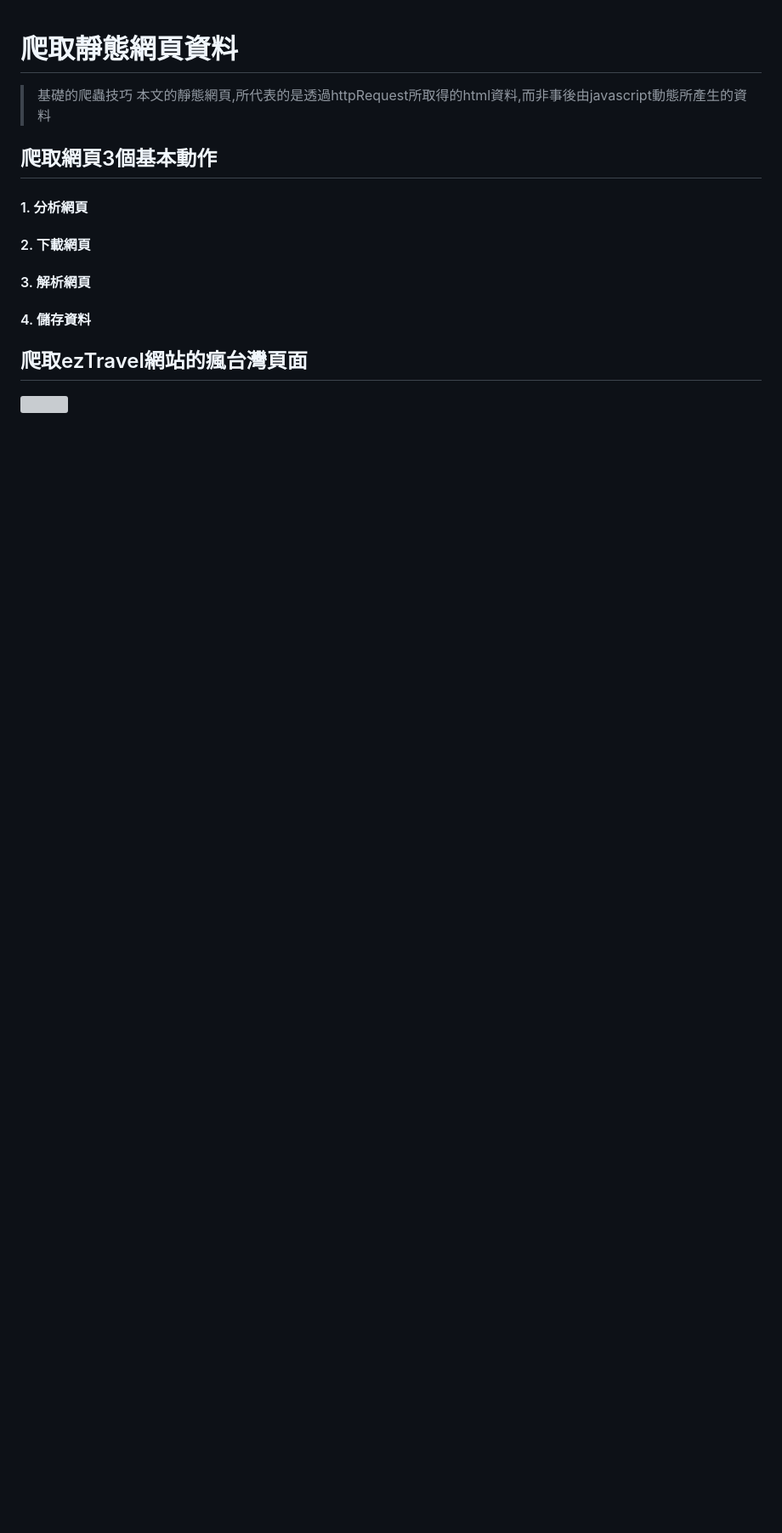
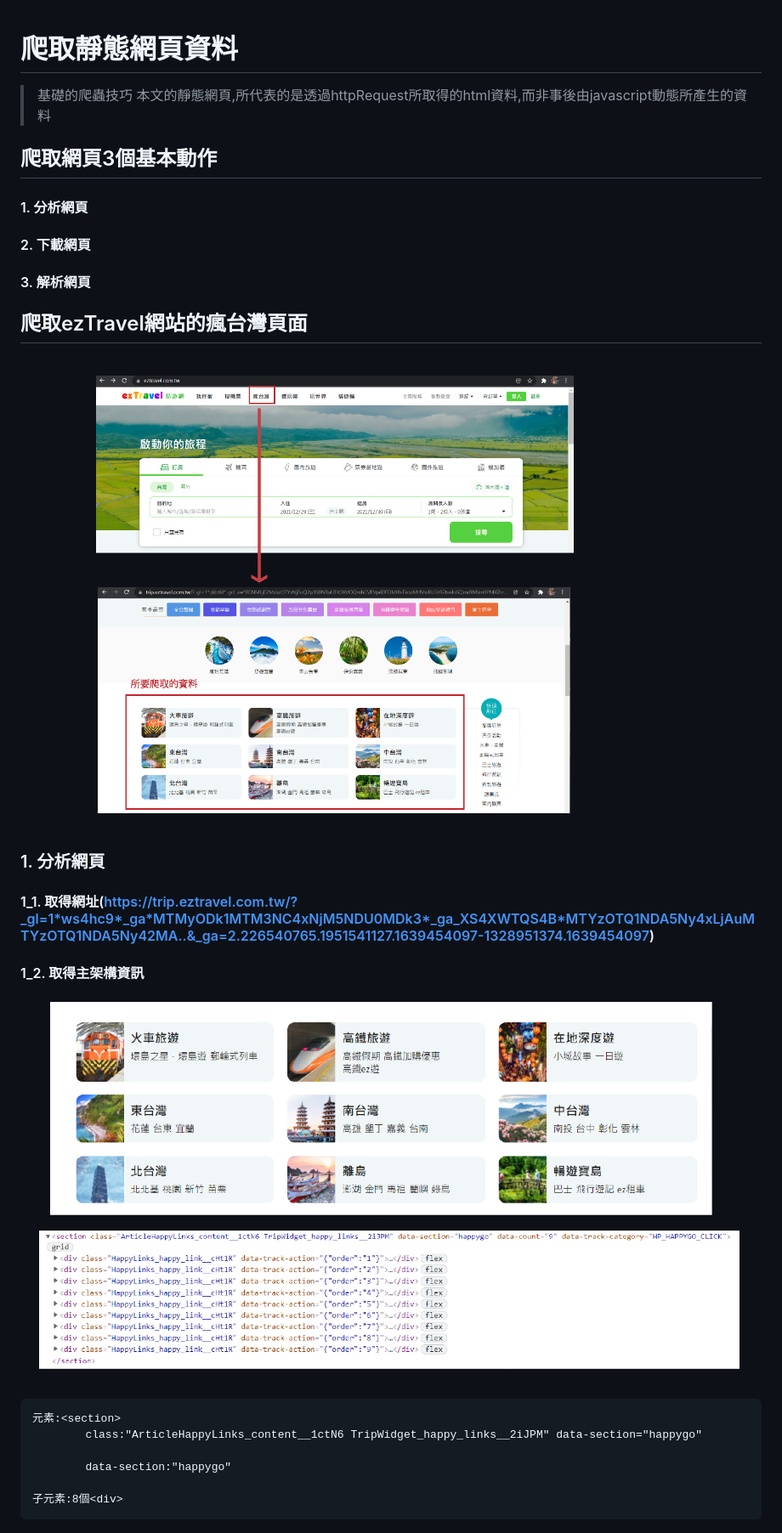
Before and after one commit to roberthsu2003/learningPythonFromZero, a Markdown page: 12爬取靜態網頁資料/README.md, the part around the change printed below. Shown: that part at 85% size. Rendered like a GitHub page; pictures changed too: 12爬取靜態網頁資料/images/pic3.png (added); blank space fills up the shorter version; grey boxes are pictures that could not be loaded.

````diff
--- a/12爬取靜態網頁資料/README.md
+++ b/12爬取靜態網頁資料/README.md
@@ -8,7 +8,25 @@
 #### 1. 分析網頁
 #### 2. 下載網頁
 #### 3. 解析網頁
-#### 4. 儲存資料
 
 ## 爬取ezTravel網站的瘋台灣頁面
-![]()
+![](./images/pic1.png)
+
+### 1. 分析網頁
+
+#### 1_1. 取得網址(https://trip.eztravel.com.tw/?_gl=1*ws4hc9*_ga*MTMyODk1MTM3NC4xNjM5NDU0MDk3*_ga_XS4XWTQS4B*MTYzOTQ1NDA5Ny4xLjAuMTYzOTQ1NDA5Ny42MA..&_ga=2.226540765.1951541127.1639454097-1328951374.1639454097)
+
+#### 1_2. 取得主架構資訊
+
+![](./images/pic3.png)
+
+```
+元素:<section>
+		class:"ArticleHappyLinks_content__1ctN6 TripWidget_happy_links__2iJPM" data-section="happygo"
+
+		data-section:"happygo"
+
+子元素:8個<div>
+```
+
+
````
Also changed, not shown: other parts of 12爬取靜態網頁資料/README.md (+111 -0 lines), 12爬取靜態網頁資料/images/pic4.png (added), 12爬取靜態網頁資料/images/pic5.png (added), 12爬取靜態網頁資料/images/pic6.png (added), 12爬取靜態網頁資料/images/pic7.png (added), 12爬取靜態網頁資料/images/pic8.png (added).
